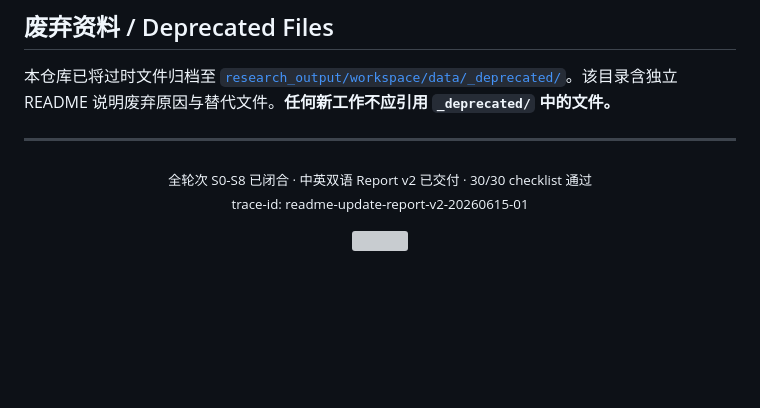
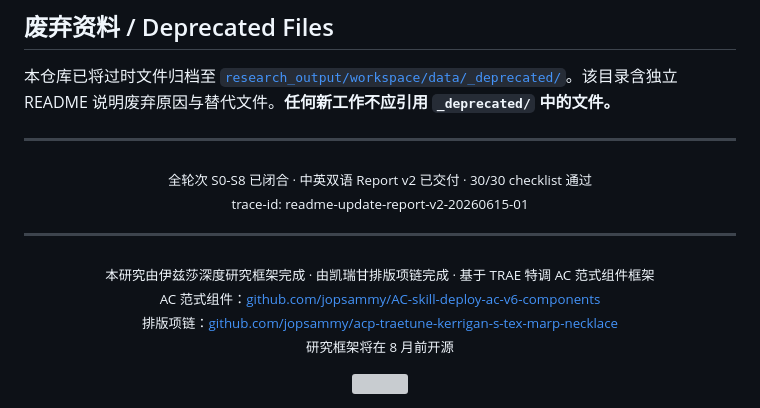
Before and after one commit to jopsammy/SpaceBasedAIComputingFeasibilityAnalysis, a Markdown page: README.md, the part around the change. Rendered like a GitHub page; blank space fills up the shorter version; grey boxes are pictures that could not be loaded.

Commit message:
docs: add research framework attribution in footer

```diff
--- a/README.md
+++ b/README.md
@@ -169,6 +169,15 @@ graph LR
   <sub>trace-id: readme-update-report-v2-20260615-01</sub>
 </p>
 
+---
+
+<p align="center">
+  <sub>本研究由伊兹莎深度研究框架完成 · 由凯瑞甘排版项链完成 · 基于 TRAE 特调 AC 范式组件框架</sub><br/>
+  <sub>AC 范式组件：<a href="https://github.com/jopsammy/AC-skill-deploy-ac-v6-components">github.com/jopsammy/AC-skill-deploy-ac-v6-components</a></sub><br/>
+  <sub>排版项链：<a href="https://github.com/jopsammy/acp-traetune-kerrigan-s-tex-marp-necklace">github.com/jopsammy/acp-traetune-kerrigan-s-tex-marp-necklace</a></sub><br/>
+  <sub>研究框架将在 8 月前开源</sub>
+</p>
+
 <div align="center">
 <img src="https://capsule-render.vercel.app/api?type=waving&color=gradient&customColorList=2,3&height=100&section=footer&fontColor=ffffff" width="100%" />
 </div>
```
